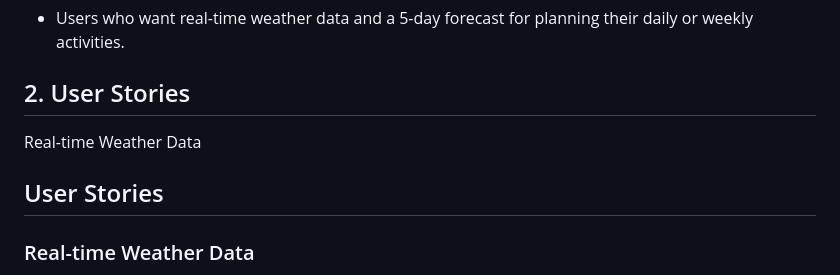
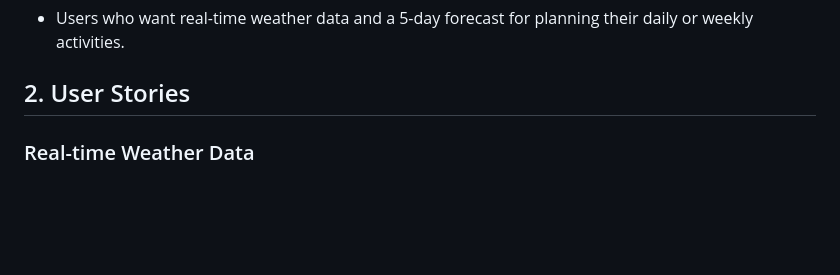
Before and after one commit to JohnWGardner/Weather_Web_App, a Markdown page: README.md, the part around the change. GitHub-like rendering; blank space fills up the shorter version.

```diff
--- a/README.md
+++ b/README.md
@@ -50,11 +50,6 @@
 - Users who want real-time weather data and a 5-day forecast for planning their daily or weekly activities.
 
 ## 2. User Stories
-
-Real-time Weather Data
-
-
-## User Stories
 
 ### Real-time Weather Data
 
```
